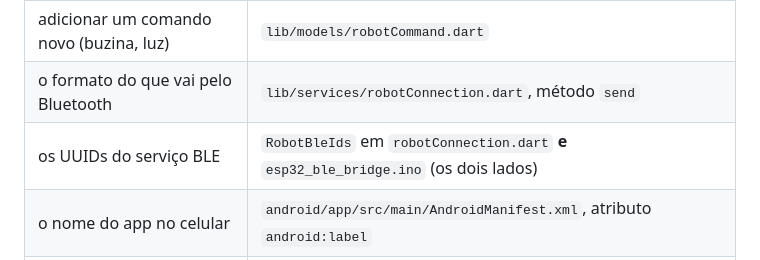
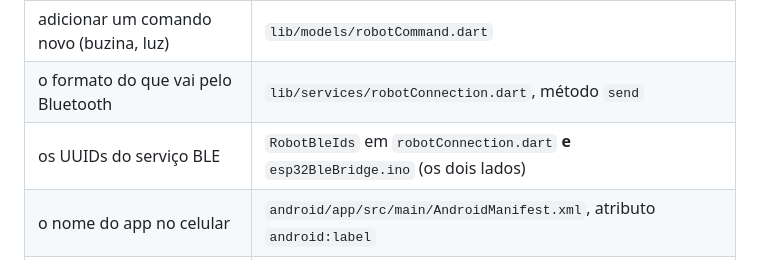
Before and after one commit to setrem-robot/aplicativo, a Markdown page: README.md, the part around the change. Drawn GitHub-style.

```diff
--- a/README.md
+++ b/README.md
@@ -382,7 +382,7 @@ celulares — só reinstalando do zero.
 | o texto de um botão ou aviso | a tela correspondente em `lib/screens/` |
 | adicionar um comando novo (buzina, luz) | `lib/models/robotCommand.dart` |
 | o formato do que vai pelo Bluetooth | `lib/services/robotConnection.dart`, método `send` |
-| os UUIDs do serviço BLE | `RobotBleIds` em `robotConnection.dart` **e** `esp32_ble_bridge.ino` (os dois lados) |
+| os UUIDs do serviço BLE | `RobotBleIds` em `robotConnection.dart` **e** `esp32BleBridge.ino` (os dois lados) |
 | o nome do app no celular | `android/app/src/main/AndroidManifest.xml`, atributo `android:label` |
 | o ícone do app | `android/app/src/main/res/mipmap-*/` |
 
```
Also changed, not shown: ARQUITETURA.md (+1 -1 lines), CLAUDE.md (+1 -1 lines).
